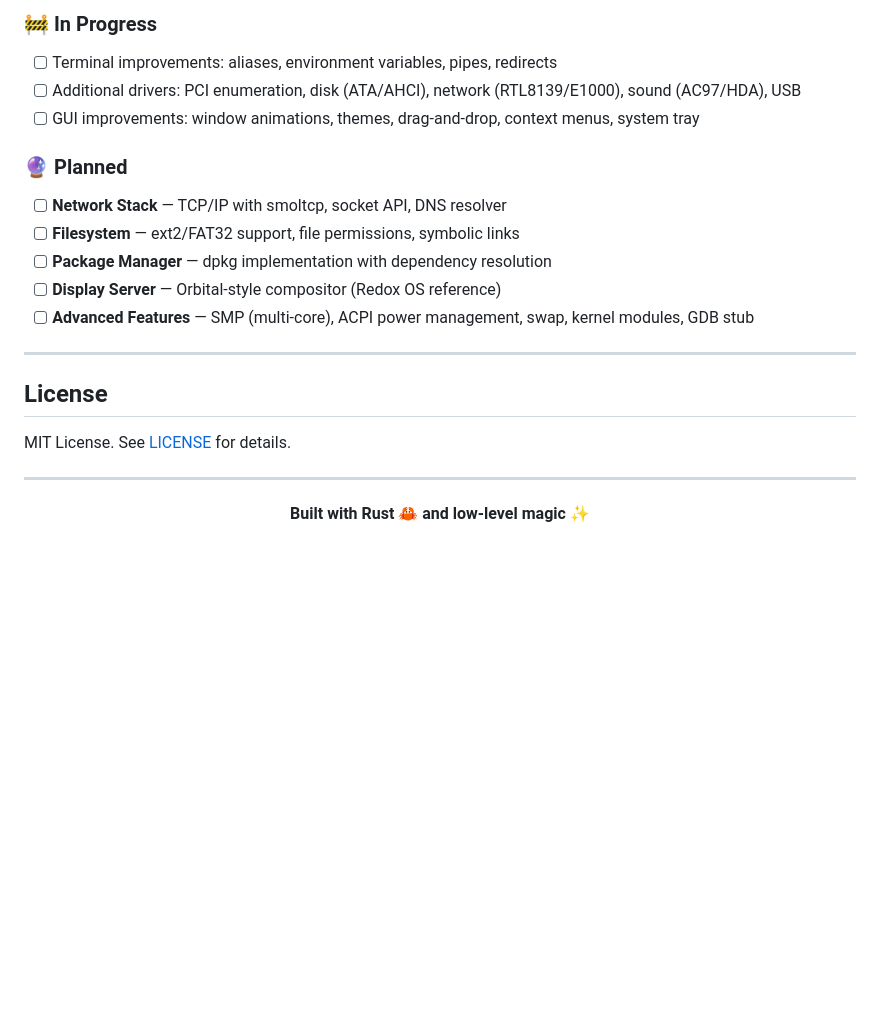
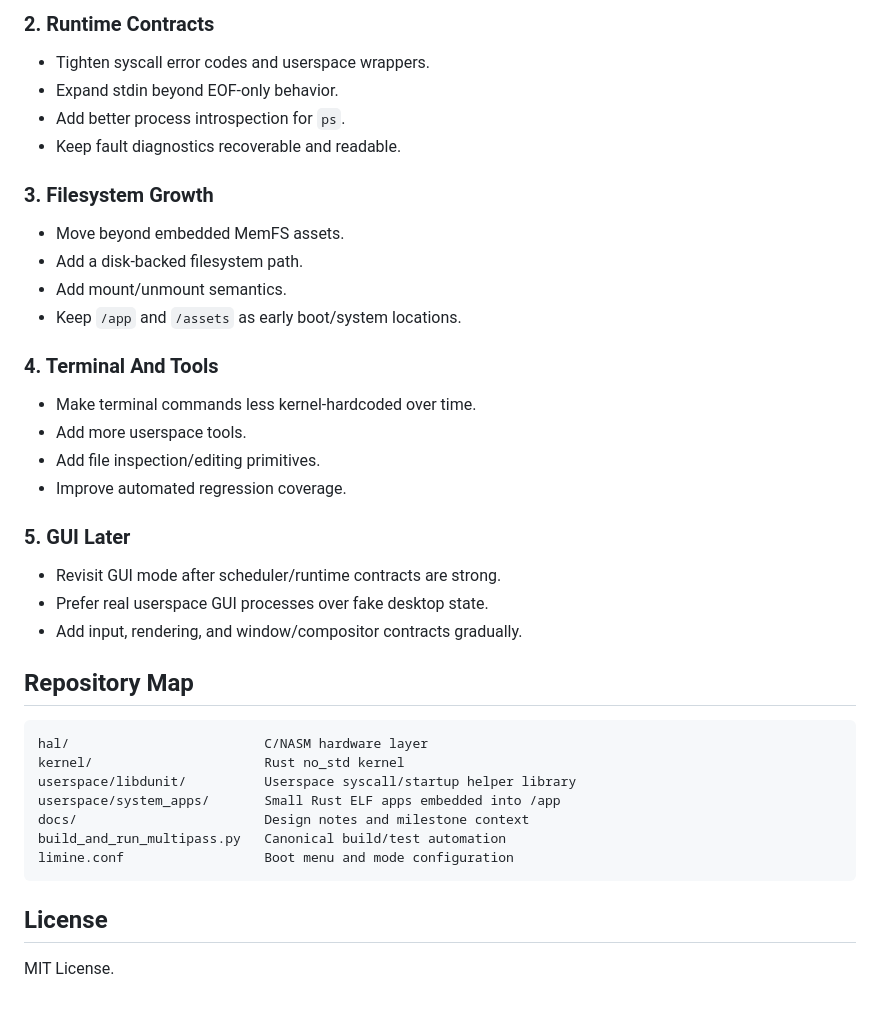
Before and after one commit to xssl9/dunit-os, a Markdown page: README.md, the part around one of its changes. GitHub-like rendering; blank space fills up the shorter version.

Commit message:
Refresh project README

````diff
--- a/README.md
+++ b/README.md
@@ -135,26 +168,43 @@ make iso
 
-### 🚧 In Progress
+### 2. Runtime Contracts
 
-- [ ] Terminal improvements: aliases, environment variables, pipes, redirects
-- [ ] Additional drivers: PCI enumeration, disk (ATA/AHCI), network (RTL8139/E1000), sound (AC97/HDA), USB
-- [ ] GUI improvements: window animations, themes, drag-and-drop, context menus, system tray
+- Tighten syscall error codes and userspace wrappers.
+- Expand stdin beyond EOF-only behavior.
+- Add better process introspection for `ps`.
+- Keep fault diagnostics recoverable and readable.
 
-### 🔮 Planned
+### 3. Filesystem Growth
 
-- [ ] **Network Stack** — TCP/IP with smoltcp, socket API, DNS resolver
-- [ ] **Filesystem** — ext2/FAT32 support, file permissions, symbolic links
-- [ ] **Package Manager** — dpkg implementation with dependency resolution
-- [ ] **Display Server** — Orbital-style compositor (Redox OS reference)
-- [ ] **Advanced Features** — SMP (multi-core), ACPI power management, swap, kernel modules, GDB stub
+- Move beyond embedded MemFS assets.
+- Add a disk-backed filesystem path.
+- Add mount/unmount semantics.
+- Keep `/app` and `/assets` as early boot/system locations.
 
----
+### 4. Terminal And Tools
+
+- Make terminal commands less kernel-hardcoded over time.
+- Add more userspace tools.
+- Add file inspection/editing primitives.
+- Improve automated regression coverage.
+
+### 5. GUI Later
+
+- Revisit GUI mode after scheduler/runtime contracts are strong.
+- Prefer real userspace GUI processes over fake desktop state.
+- Add input, rendering, and window/compositor contracts gradually.
+
+## Repository Map
+
+```text
+hal/                         C/NASM hardware layer
+kernel/                      Rust no_std kernel
+userspace/libdunit/          Userspace syscall/startup helper library
+userspace/system_apps/       Small Rust ELF apps embedded into /app
+docs/                        Design notes and milestone context
+build_and_run_multipass.py   Canonical build/test automation
+limine.conf                  Boot menu and mode configuration
+```
 
 ## License
 
-MIT License. See [LICENSE](LICENSE) for details.
-
----
-
-<p align="center">
-  <strong>Built with Rust 🦀 and low-level magic ✨</strong>
-</p>
+MIT License.
````
Also changed, not shown: other parts of README.md (+137 -104 lines), TODO.md (deleted, +0 -88 lines).
